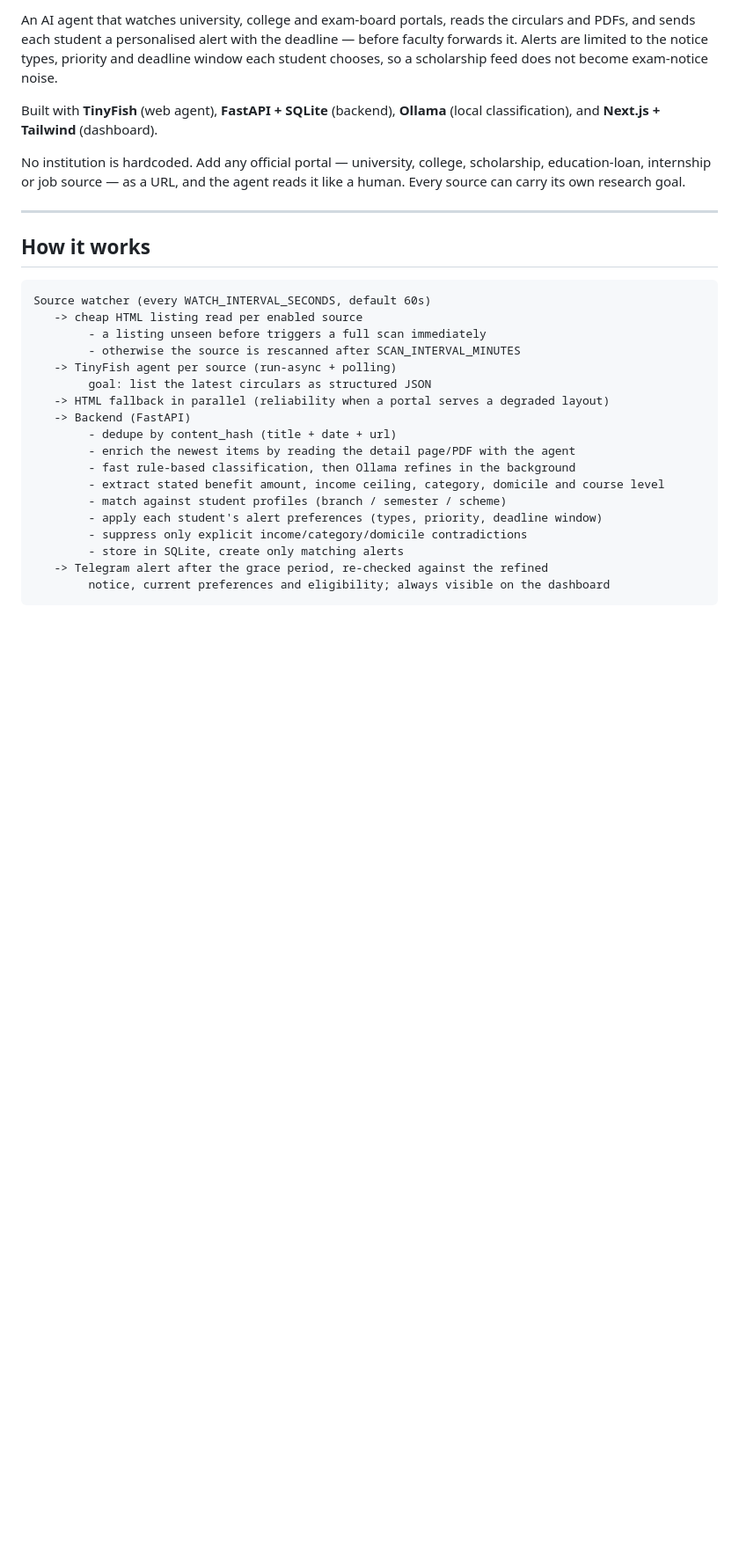
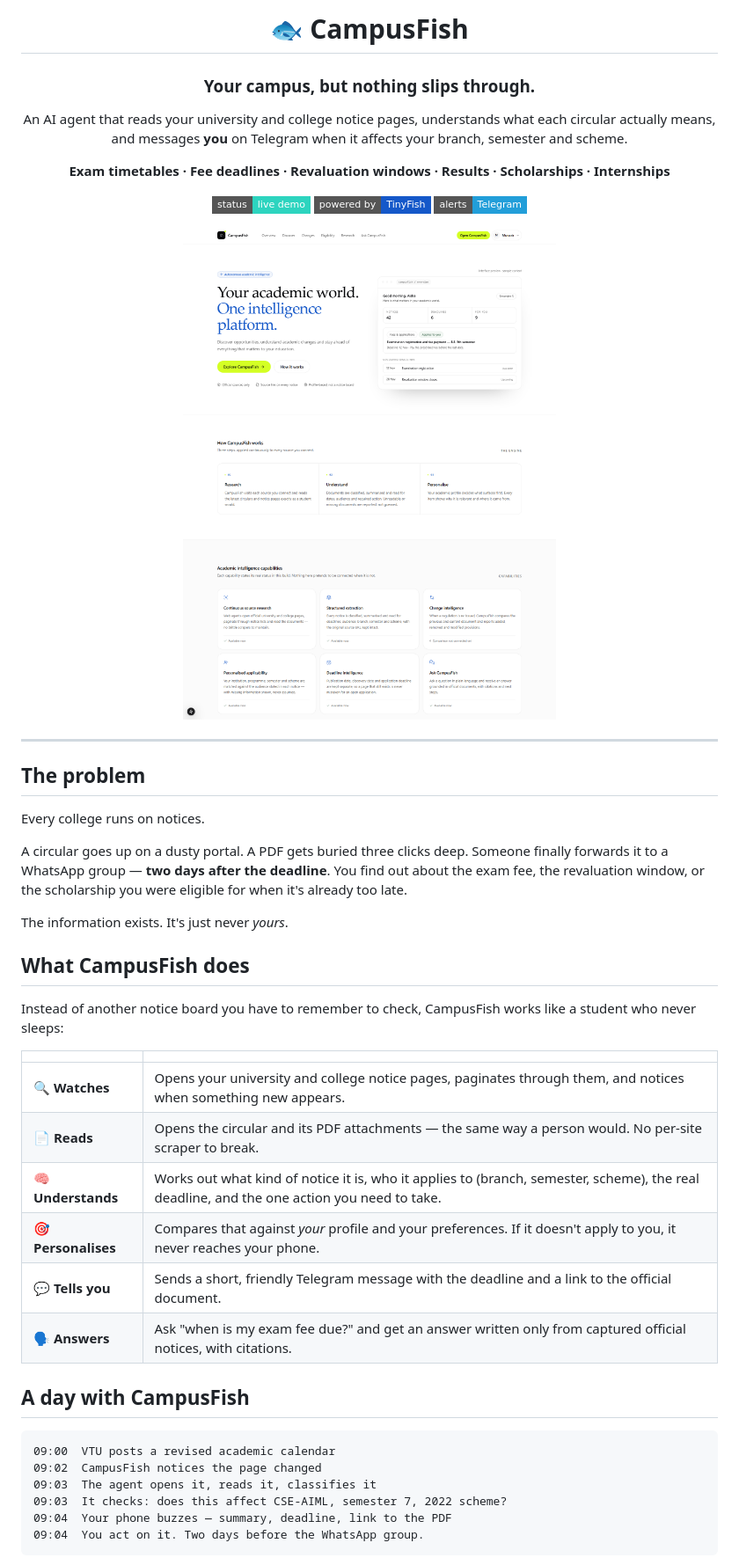
Before and after one commit to Munazir151/CampusFish, a Markdown page: README.md, the part around one of its changes. Shown at 88% size. Drawn GitHub-style; pictures changed too: docs/screenshots/landing.png (added); badges without logos; blank space fills up the shorter version.

````diff
--- a/README.md
+++ b/README.md
@@ -2,32 +2,51 @@
 
-An AI agent that watches university, college and exam-board portals, reads the circulars and PDFs, and sends each student a personalised alert with the deadline — before faculty forwards it. Alerts are limited to the notice types, priority and deadline window each student chooses, so a scholarship feed does not become exam-notice noise.
+# 🐟 CampusFish
 
-Built with **TinyFish** (web agent), **FastAPI + SQLite** (backend), **Ollama** (local classification), and **Next.js + Tailwind** (dashboard).
+### Your campus, but nothing slips through.
 
-No institution is hardcoded. Add any official portal — university, college, scholarship, education-loan, internship or job source — as a URL, and the agent reads it like a human. Every source can carry its own research goal.
+An AI agent that reads your university and college notice pages, understands what each circular actually means, and messages **you** on Telegram when it affects your branch, semester and scheme.
+
+**Exam timetables · Fee deadlines · Revaluation windows · Results · Scholarships · Internships**
+
+[![Status](https://img.shields.io/badge/status-live%20demo-2dd4bf?style=flat-square)](#honest-status)
+[![Agent](https://img.shields.io/badge/powered%20by-TinyFish-1558c9?style=flat-square)](https://tinyfish.ai)
+[![Telegram](https://img.shields.io/badge/alerts-Telegram-229ED9?style=flat-square&logo=telegram&logoColor=white)](https://t.me/CampusFishbot)
+
+<img src="docs/screenshots/landing.png" alt="CampusFish landing page" width="100%" />
+
+</div>
 
 ---
 
-## How it works
+## The problem
+
+Every college runs on notices.
+
+A circular goes up on a dusty portal. A PDF gets buried three clicks deep. Someone finally forwards it to a WhatsApp group — **two days after the deadline**. You find out about the exam fee, the revaluation window, or the scholarship you were eligible for when it's already too late.
+
+The information exists. It's just never *yours*.
+
+## What CampusFish does
+
+Instead of another notice board you have to remember to check, CampusFish works like a student who never sleeps:
+
+| | |
+|---|---|
+| 🔍 **Watches** | Opens your university and college notice pages, paginates through them, and notices when something new appears. |
+| 📄 **Reads** | Opens the circular and its PDF attachments — the same way a person would. No per-site scraper to break. |
+| 🧠 **Understands** | Works out what kind of notice it is, who it applies to (branch, semester, scheme), the real deadline, and the one action you need to take. |
+| 🎯 **Personalises** | Compares that against *your* profile and your preferences. If it doesn't apply to you, it never reaches your phone. |
+| 💬 **Tells you** | Sends a short, friendly Telegram message with the deadline and a link to the official document. |
+| 🗣️ **Answers** | Ask "when is my exam fee due?" and get an answer written only from captured official notices, with citations. |
+
+## A day with CampusFish
 
 ```
-Source watcher (every WATCH_INTERVAL_SECONDS, default 60s)
-   -> cheap HTML listing read per enabled source
-        - a listing unseen before triggers a full scan immediately
-        - otherwise the source is rescanned after SCAN_INTERVAL_MINUTES
-   -> TinyFish agent per source (run-async + polling)
-        goal: list the latest circulars as structured JSON
-   -> HTML fallback in parallel (reliability when a portal serves a degraded layout)
-   -> Backend (FastAPI)
-        - dedupe by content_hash (title + date + url)
-        - enrich the newest items by reading the detail page/PDF with the agent
-        - fast rule-based classification, then Ollama refines in the background
-        - extract stated benefit amount, income ceiling, category, domicile and course level
-        - match against student profiles (branch / semester / scheme)
-        - apply each student's alert preferences (types, priority, deadline window)
-        - suppress only explicit income/category/domicile contradictions
-        - store in SQLite, create only matching alerts
-   -> Telegram alert after the grace period, re-checked against the refined
-        notice, current preferences and eligibility; always visible on the dashboard
+09:00  VTU posts a revised academic calendar
+09:02  CampusFish notices the page changed
+09:03  The agent opens it, reads it, classifies it
+09:03  It checks: does this affect CSE-AIML, semester 7, 2022 scheme?
+09:04  Your phone buzzes — summary, deadline, link to the PDF
+09:04  You act on it. Two days before the WhatsApp group.
 ```
 
````
Also changed, not shown: other parts of README.md (+136 -208 lines), frontend/frontend.md (+14 -14 lines), docs/screenshots/discover.png (added), docs/screenshots/overview.png (added), docs/screenshots/research.png (added), 13 other files.
